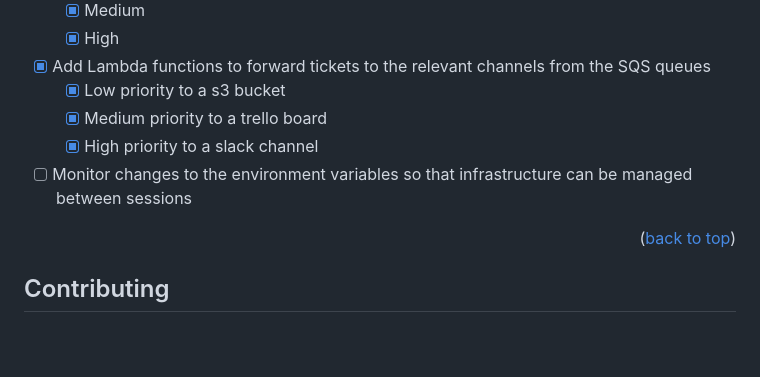
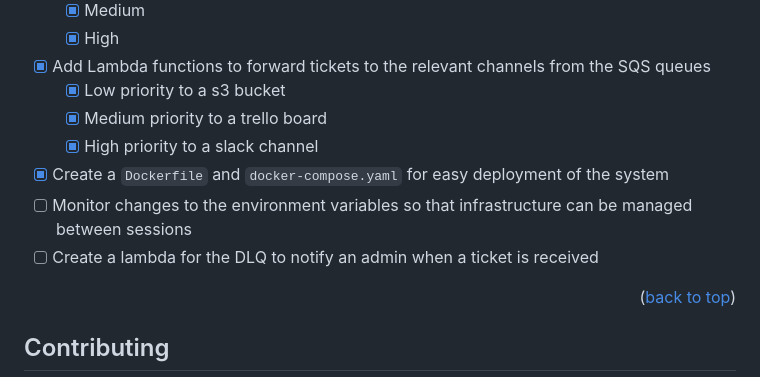
Before and after one commit to Jordan527/TSI-Ticketing-System, a Markdown page: README.md, the part around the change. Drawn GitHub-style; blank space fills up the shorter version.

Commit message:
Roadmap update

```diff
--- a/README.md
+++ b/README.md
@@ -291,7 +291,9 @@ Description: `<description>`
     - [x] Low priority to a s3 bucket
     - [x] Medium priority to a trello board
     - [x] High priority to a slack channel
+- [x] Create a `Dockerfile` and `docker-compose.yaml` for easy deployment of the system
 - [ ] Monitor changes to the environment variables so that infrastructure can be managed between sessions
+- [ ] Create a lambda for the DLQ to notify an admin when a ticket is received
 
 <!-- See the [open issues](https://github.com/Jordan527/TSI-Ticketing-System/issues) for a full list of proposed features (and known issues). -->
 
```
